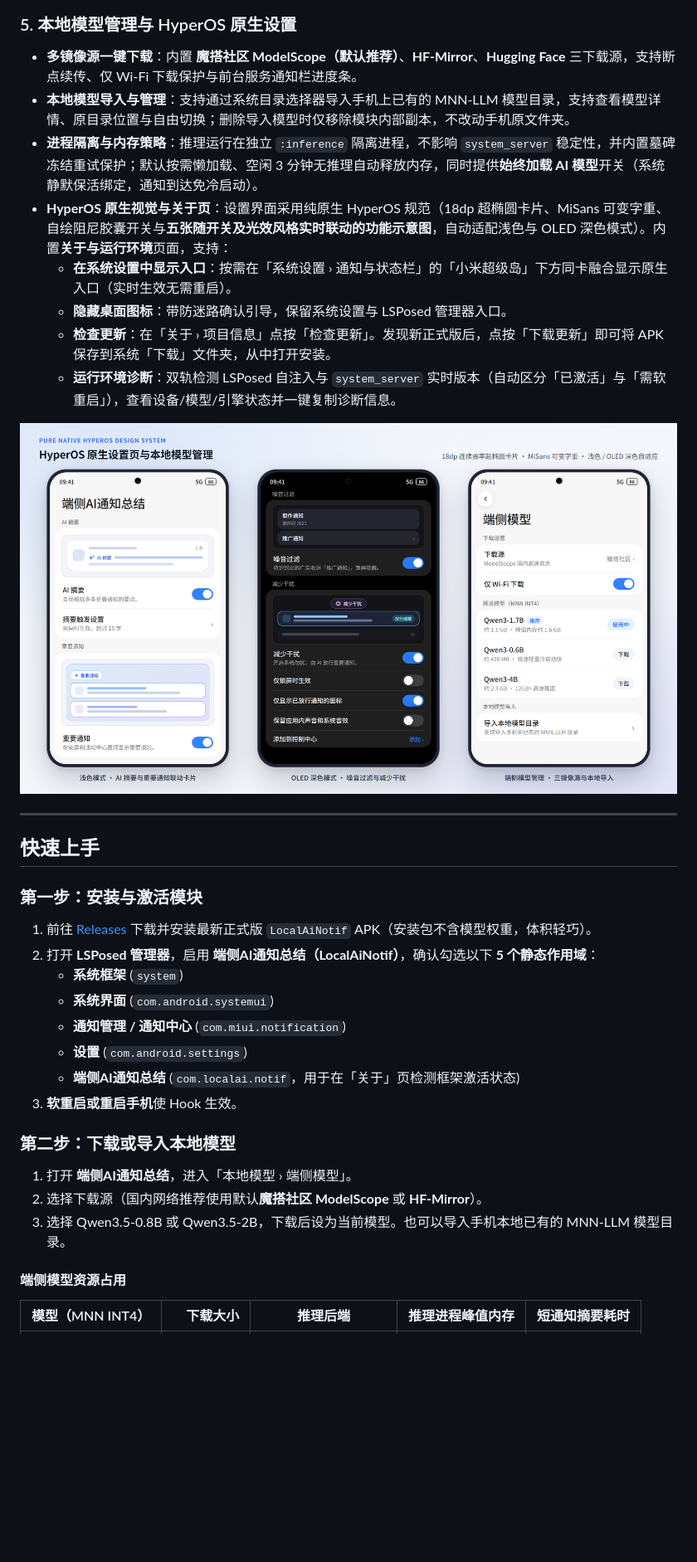
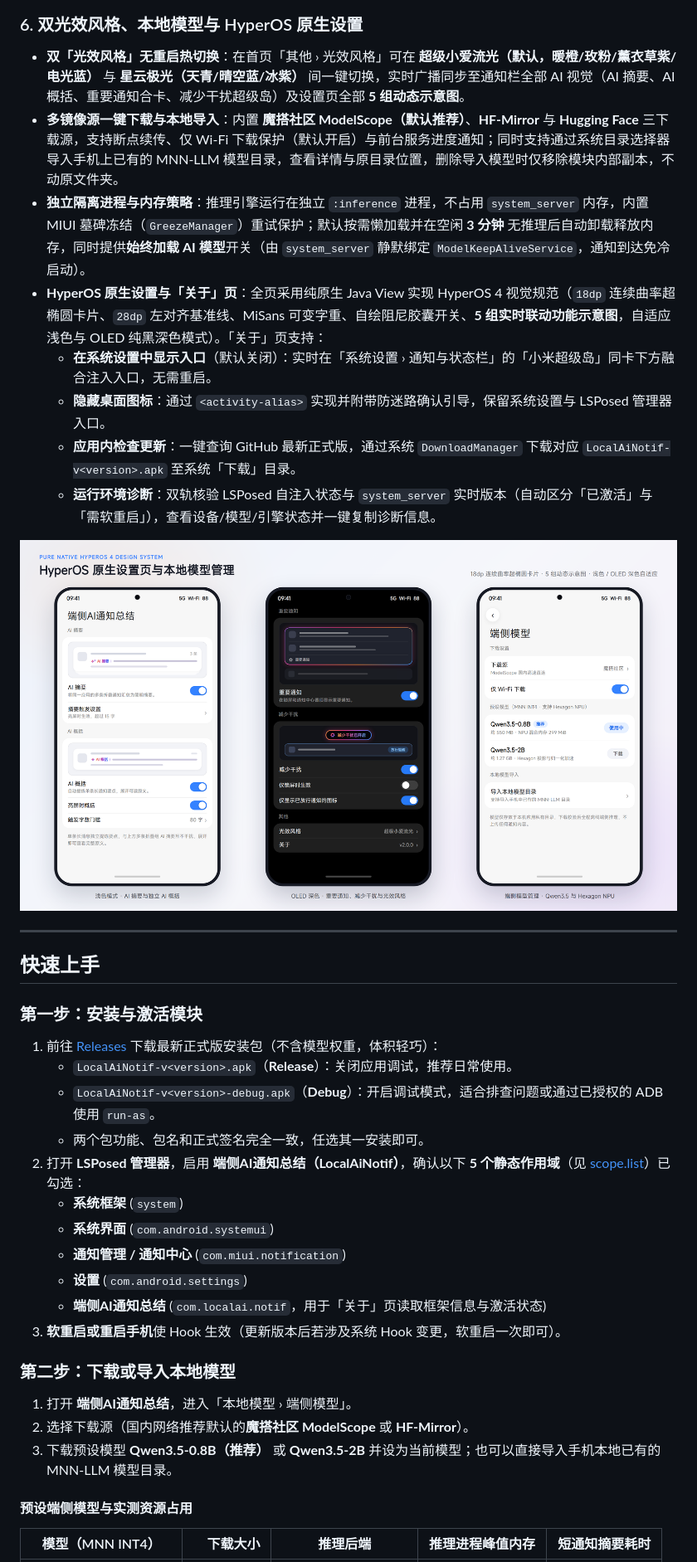
Before and after one commit to InternetBugs/LocalAiNotif, a Markdown page: README.md, the part around one of its changes. Shown at 83% size. GitHub-like rendering; pictures changed too: docs/images/demo-settings-hyperos.png; blank space fills up the shorter version.

```diff
--- a/README.md
+++ b/README.md
@@ -82,15 +91,15 @@
   <img src="docs/images/demo-reduce-interruptions.png" alt="减少干扰模式多入口融合示例" width="100%">
 </p>
 
-### 5. 本地模型管理与 HyperOS 原生设置
-- **多镜像源一键下载**：内置 **魔搭社区 ModelScope（默认推荐）**、**HF-Mirror**、**Hugging Face** 三下载源，支持断点续传、仅 Wi-Fi 下载保护与前台服务通知栏进度条。
-- **本地模型导入与管理**：支持通过系统目录选择器导入手机上已有的 MNN-LLM 模型目录，支持查看模型详情、原目录位置与自由切换；删除导入模型时仅移除模块内部副本，不改动手机原文件夹。
-- **进程隔离与内存策略**：推理运行在独立 `:inference` 隔离进程，不影响 `system_server` 稳定性，并内置墓碑冻结重试保护；默认按需懒加载、空闲 3 分钟无推理自动释放内存，同时提供**始终加载 AI 模型**开关（系统静默保活绑定，通知到达免冷启动）。
-- **HyperOS 原生视觉与关于页**：设置界面采用纯原生 HyperOS 规范（18dp 超椭圆卡片、MiSans 可变字重、自绘阻尼胶囊开关与**五张随开关及光效风格实时联动的功能示意图**，自动适配浅色与 OLED 深色模式）。内置**关于与运行环境**页面，支持：
-  - **在系统设置中显示入口**：按需在「系统设置 › 通知与状态栏」的「小米超级岛」下方同卡融合显示原生入口（实时生效无需重启）。
-  - **隐藏桌面图标**：带防迷路确认引导，保留系统设置与 LSPosed 管理器入口。
-  - **检查更新**：在「关于 › 项目信息」点按「检查更新」。发现新正式版后，点按「下载更新」即可将 APK 保存到系统「下载」文件夹，从中打开安装。
-  - **运行环境诊断**：双轨检测 LSPosed 自注入与 `system_server` 实时版本（自动区分「已激活」与「需软重启」），查看设备/模型/引擎状态并一键复制诊断信息。
+### 6. 双光效风格、本地模型与 HyperOS 原生设置
+- **双「光效风格」无重启热切换**：在首页「其他 › 光效风格」可在 **超级小爱流光（默认，暖橙/玫粉/薰衣草紫/电光蓝）** 与 **星云极光（天青/晴空蓝/冰紫）** 间一键切换，实时广播同步至通知栏全部 AI 视觉（AI 摘要、AI 概括、重要通知合卡、减少干扰超级岛）及设置页全部 **5 组动态示意图**。
+- **多镜像源一键下载与本地导入**：内置 **魔搭社区 ModelScope（默认推荐）**、**HF-Mirror** 与 **Hugging Face** 三下载源，支持断点续传、仅 Wi-Fi 下载保护（默认开启）与前台服务进度通知；同时支持通过系统目录选择器导入手机上已有的 MNN-LLM 模型目录，查看详情与原目录位置，删除导入模型时仅移除模块内部副本，不动原文件夹。
+- **独立隔离进程与内存策略**：推理引擎运行在独立 `:inference` 进程，不占用 `system_server` 内存，内置 MIUI 墓碑冻结（`GreezeManager`）重试保护；默认按需懒加载并在空闲 **3 分钟** 无推理后自动卸载释放内存，同时提供**始终加载 AI 模型**开关（由 `system_server` 静默绑定 `ModelKeepAliveService`，通知到达免冷启动）。
+- **HyperOS 原生设置与「关于」页**：全页采用纯原生 Java View 实现 HyperOS 4 视觉规范（`18dp` 连续曲率超椭圆卡片、`28dp` 左对齐基准线、MiSans 可变字重、自绘阻尼胶囊开关、**5 组实时联动功能示意图**，自适应浅色与 OLED 纯黑深色模式）。「关于」页支持：
+  - **在系统设置中显示入口**（默认关闭）：实时在「系统设置 › 通知与状态栏」的「小米超级岛」同卡下方融合注入入口，无需重启。
+  - **隐藏桌面图标**：通过 `<activity-alias>` 实现并附带防迷路确认引导，保留系统设置与 LSPosed 管理器入口。
+  - **应用内检查更新**：一键查询 GitHub 最新正式版，通过系统 `DownloadManager` 下载对应 `LocalAiNotif-v<version>.apk` 至系统「下载」目录。
+  - **运行环境诊断**：双轨核验 LSPosed 自注入状态与 `system_server` 实时版本（自动区分「已激活」与「需软重启」），查看设备/模型/引擎状态并一键复制诊断信息。
 
 <p align="center">
   <img src="docs/images/demo-settings-hyperos.png" alt="HyperOS 原生设置页与本地模型管理示例" width="100%">
@@ -101,21 +110,24 @@
 ## 快速上手
 
 ### 第一步：安装与激活模块
-1. 前往 [Releases](https://github.com/InternetBugs/LocalAiNotif/releases) 下载并安装最新正式版 `LocalAiNotif` APK（安装包不含模型权重，体积轻巧）。
-2. 打开 **LSPosed 管理器**，启用 **端侧AI通知总结（LocalAiNotif）**，确认勾选以下 **5 个静态作用域**：
+1. 前往 [Releases](https://github.com/InternetBugs/LocalAiNotif/releases) 下载最新正式版安装包（不含模型权重，体积轻巧）：
+   - `LocalAiNotif-v<version>.apk`（**Release**）：关闭应用调试，推荐日常使用。
+   - `LocalAiNotif-v<version>-debug.apk`（**Debug**）：开启调试模式，适合排查问题或通过已授权的 ADB 使用 `run-as`。
+   - 两个包功能、包名和正式签名完全一致，任选其一安装即可。
+2. 打开 **LSPosed 管理器**，启用 **端侧AI通知总结（LocalAiNotif）**，确认以下 **5 个静态作用域**（见 [scope.list](META-INF/xposed/scope.list)）已勾选：
    - **系统框架** (`system`)
    - **系统界面** (`com.android.systemui`)
    - **通知管理 / 通知中心** (`com.miui.notification`)
    - **设置** (`com.android.settings`)
-   - **端侧AI通知总结** (`com.localai.notif`，用于在「关于」页检测框架激活状态)
-3. **软重启或重启手机**使 Hook 生效。
+   - **端侧AI通知总结** (`com.localai.notif`，用于「关于」页读取框架信息与激活状态)
+3. **软重启或重启手机**使 Hook 生效（更新版本后若涉及系统 Hook 变更，软重启一次即可）。
 
 ### 第二步：下载或导入本地模型
 1. 打开 **端侧AI通知总结**，进入「本地模型 › 端侧模型」。
-2. 选择下载源（国内网络推荐使用默认**魔搭社区 ModelScope** 或 **HF-Mirror**）。
-3. 选择 Qwen3.5-0.8B 或 Qwen3.5-2B，下载后设为当前模型。也可以导入手机本地已有的 MNN-LLM 模型目录。
+2. 选择下载源（国内网络推荐默认的**魔搭社区 ModelScope** 或 **HF-Mirror**）。
+3. 下载预设模型 **Qwen3.5-0.8B（推荐）** 或 **Qwen3.5-2B** 并设为当前模型；也可以直接导入手机本地已有的 MNN-LLM 模型目录。
 
-#### 端侧模型资源占用
+#### 预设端侧模型与实测资源占用
 
 | 模型（MNN INT4） | 下载大小 | 推理后端 | 推理进程峰值内存 | 短通知摘要耗时 |
 |---|---:|---|---:|---:|
```
Also changed, not shown: other parts of README.md (+115 -77 lines), docs/images/banner-overview.png, docs/images/demo-noise-filter.png, docs/images/demo-reduce-interruptions.png, 1 other file.
